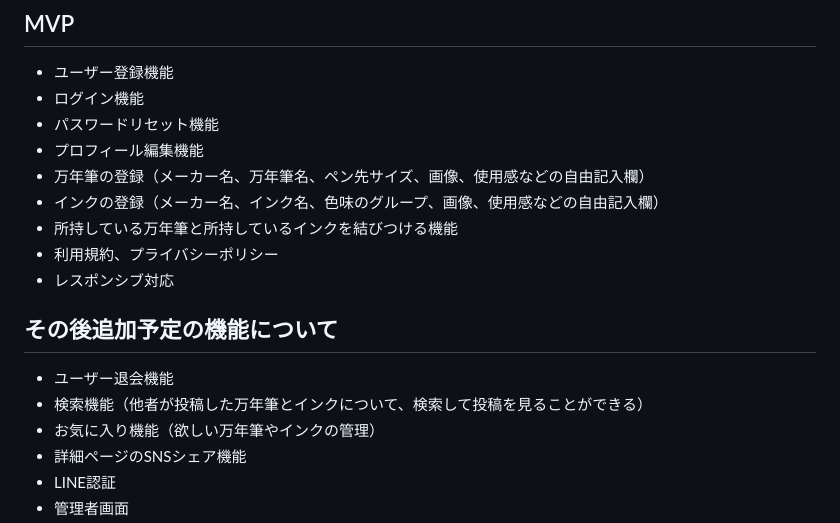
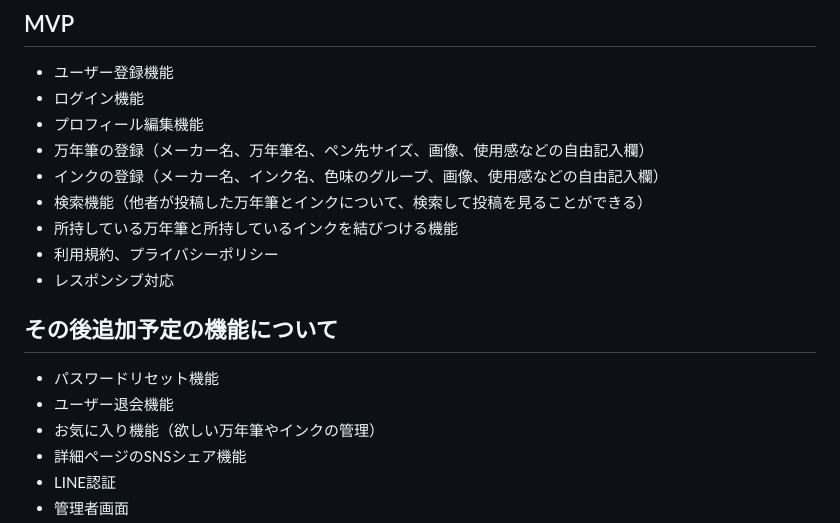
Before and after one commit to haruka-goda/ink_collection, a Markdown page: README.md, the part around the change. GitHub-like rendering.

```diff
--- a/README.md
+++ b/README.md
@@ -82,18 +82,18 @@ SNSで交流している万年筆インクコレクターは多いため、そ
 
 - ユーザー登録機能
 - ログイン機能
-- パスワードリセット機能
 - プロフィール編集機能
 - 万年筆の登録（メーカー名、万年筆名、ペン先サイズ、画像、使用感などの自由記入欄）
 - インクの登録（メーカー名、インク名、色味のグループ、画像、使用感などの自由記入欄）
+- 検索機能（他者が投稿した万年筆とインクについて、検索して投稿を見ることができる）
 - 所持している万年筆と所持しているインクを結びつける機能
 - 利用規約、プライバシーポリシー
 - レスポンシブ対応
 
 ## その後追加予定の機能について
 
+- パスワードリセット機能
 - ユーザー退会機能
-- 検索機能（他者が投稿した万年筆とインクについて、検索して投稿を見ることができる）
 - お気に入り機能（欲しい万年筆やインクの管理）
 - 詳細ページのSNSシェア機能
 - LINE認証
```
